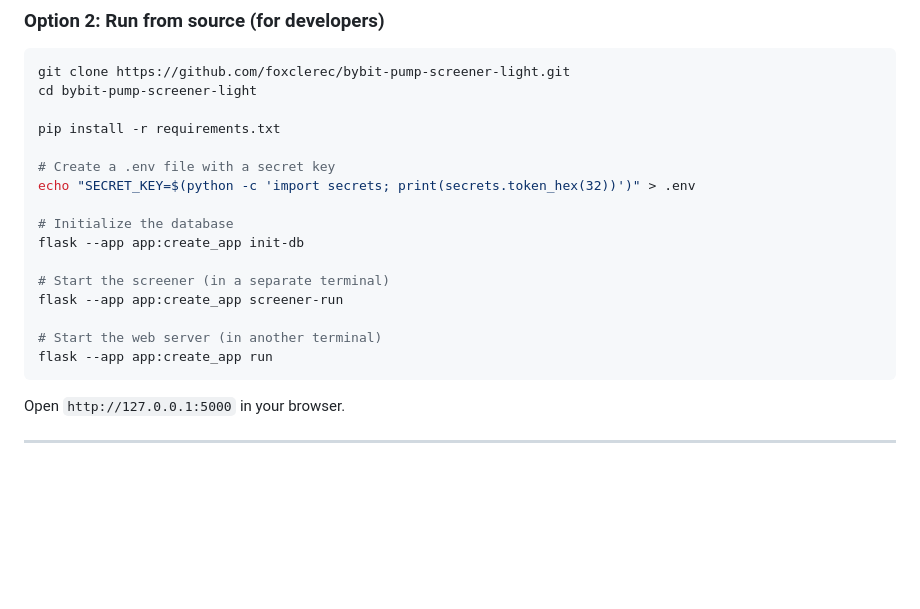
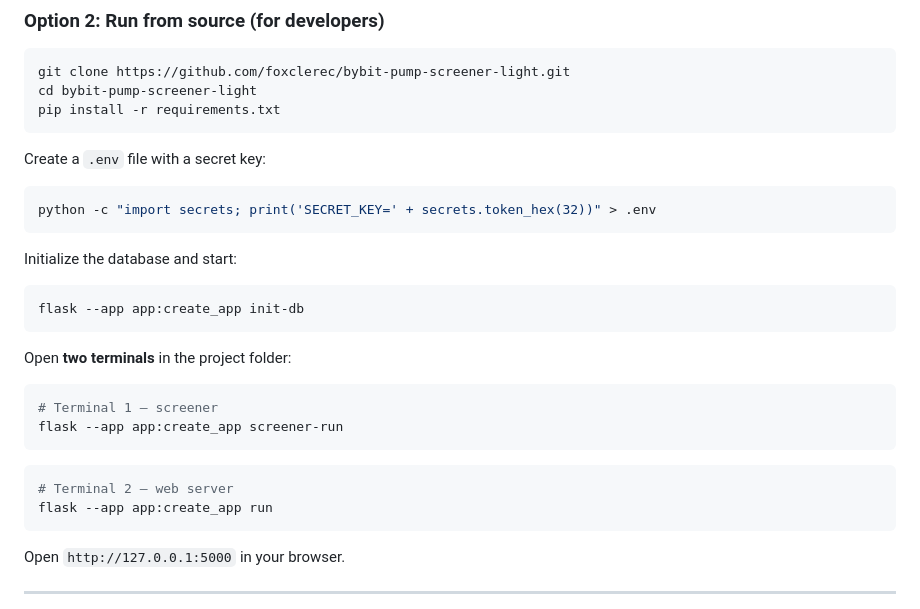
Before and after one commit to foxclerec/bybit-pump-screener-light, a Markdown page: README.md, the part around the change. Rendered like a GitHub page; blank space fills up the shorter version.

Commit message:
docs: cross-platform Quick Start — split into clear steps, fix .env generation

````diff
--- a/README.md
+++ b/README.md
@@ -95,19 +95,30 @@ The app opens a native window with the signals table. The screener starts automa
 ```bash
 git clone https://github.com/foxclerec/bybit-pump-screener-light.git
 cd bybit-pump-screener-light
+pip install -r requirements.txt
+```
 
-pip install -r requirements.txt
+Create a `.env` file with a secret key:
 
-# Create a .env file with a secret key
-echo "SECRET_KEY=$(python -c 'import secrets; print(secrets.token_hex(32))')" > .env
+```bash
+python -c "import secrets; print('SECRET_KEY=' + secrets.token_hex(32))" > .env
+```
 
-# Initialize the database
+Initialize the database and start:
+
+```bash
 flask --app app:create_app init-db
+```
 
-# Start the screener (in a separate terminal)
+Open **two terminals** in the project folder:
+
+```bash
+# Terminal 1 — screener
 flask --app app:create_app screener-run
+```
 
-# Start the web server (in another terminal)
+```bash
+# Terminal 2 — web server
 flask --app app:create_app run
 ```
 
````
